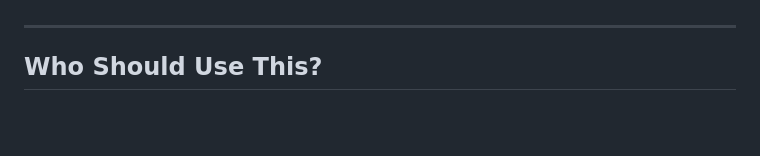
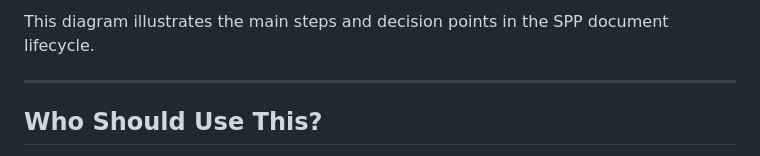
Before and after one commit to Stoked-Builds/semantic-publishing-protocol, a Markdown page: README.md, the part around the change printed below. GitHub-like rendering; blank space fills up the shorter version.

Commit message:
Added end-to-end Flow diagram.

```diff
--- a/README.md
+++ b/README.md
@@ -42,3 +61,4 @@ Today’s web is full of locked-down content, privacy issues, and platforms that
+This diagram illustrates the main steps and decision points in the SPP document lifecycle.
 
 ---
 
```
Also changed, not shown: other parts of README.md (+19 -0 lines), docs/README.md (added, +7 -0 lines), docs/overview/system-flow-diagram.md (added, +17 -0 lines).
